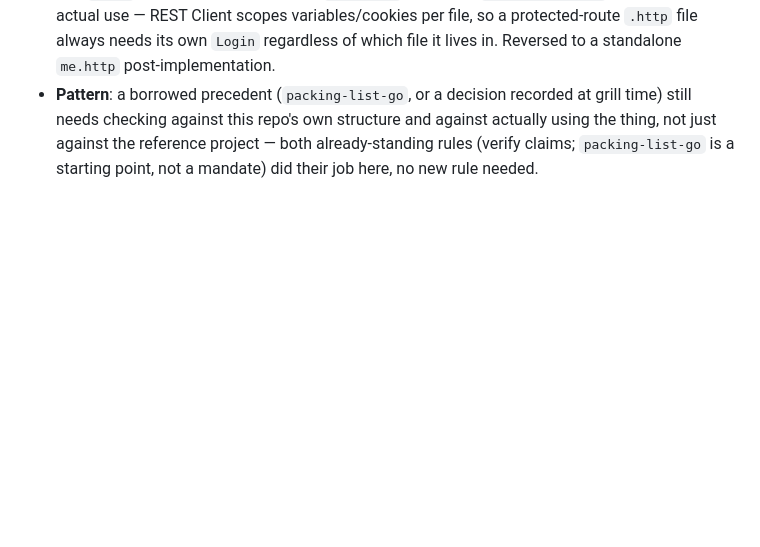
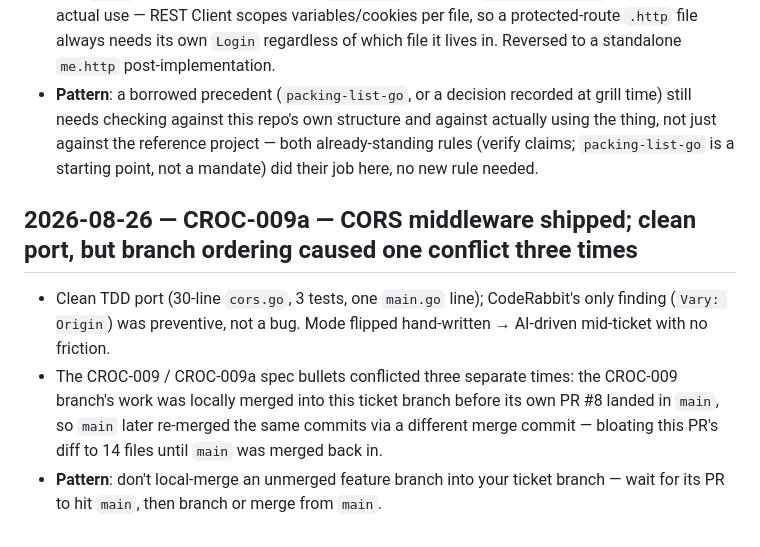
Before and after one commit to franciskershaw/crockpot-go, a Markdown page: LESSONS.md, the part around the change. Rendered like a GitHub page; blank space fills up the shorter version.

```diff
--- a/LESSONS.md
+++ b/LESSONS.md
@@ -195,3 +195,17 @@ implementation quality until CROC-001 lands.
   reference project — both already-standing rules (verify claims;
   `packing-list-go` is a starting point, not a mandate) did their job
   here, no new rule needed.
+
+## 2026-08-26 — CROC-009a — CORS middleware shipped; clean port, but branch ordering caused one conflict three times
+
+- Clean TDD port (30-line `cors.go`, 3 tests, one `main.go` line);
+  CodeRabbit's only finding (`Vary: Origin`) was preventive, not a bug.
+  Mode flipped hand-written → AI-driven mid-ticket with no friction.
+- The CROC-009 / CROC-009a spec bullets conflicted three separate times:
+  the CROC-009 branch's work was locally merged into this ticket branch
+  before its own PR #8 landed in `main`, so `main` later re-merged the
+  same commits via a different merge commit — bloating this PR's diff to
+  14 files until `main` was merged back in.
+- **Pattern**: don't local-merge an unmerged feature branch into your
+  ticket branch — wait for its PR to hit `main`, then branch or merge
+  from `main`.
```
Also changed, not shown: docs/handoffs/CROC-009a.md (+16 -2 lines), docs/specs/master-spec.md (+4 -9 lines).
